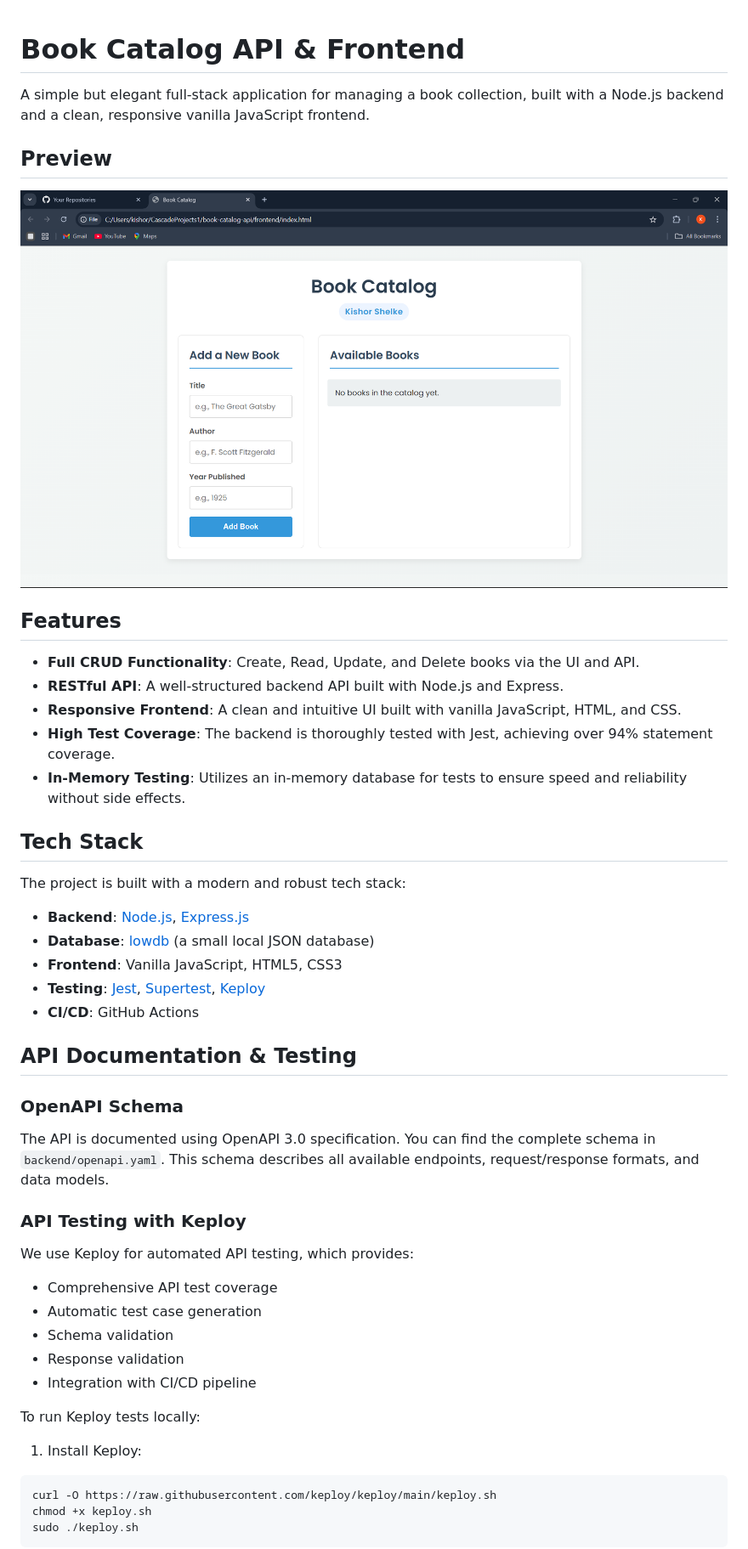
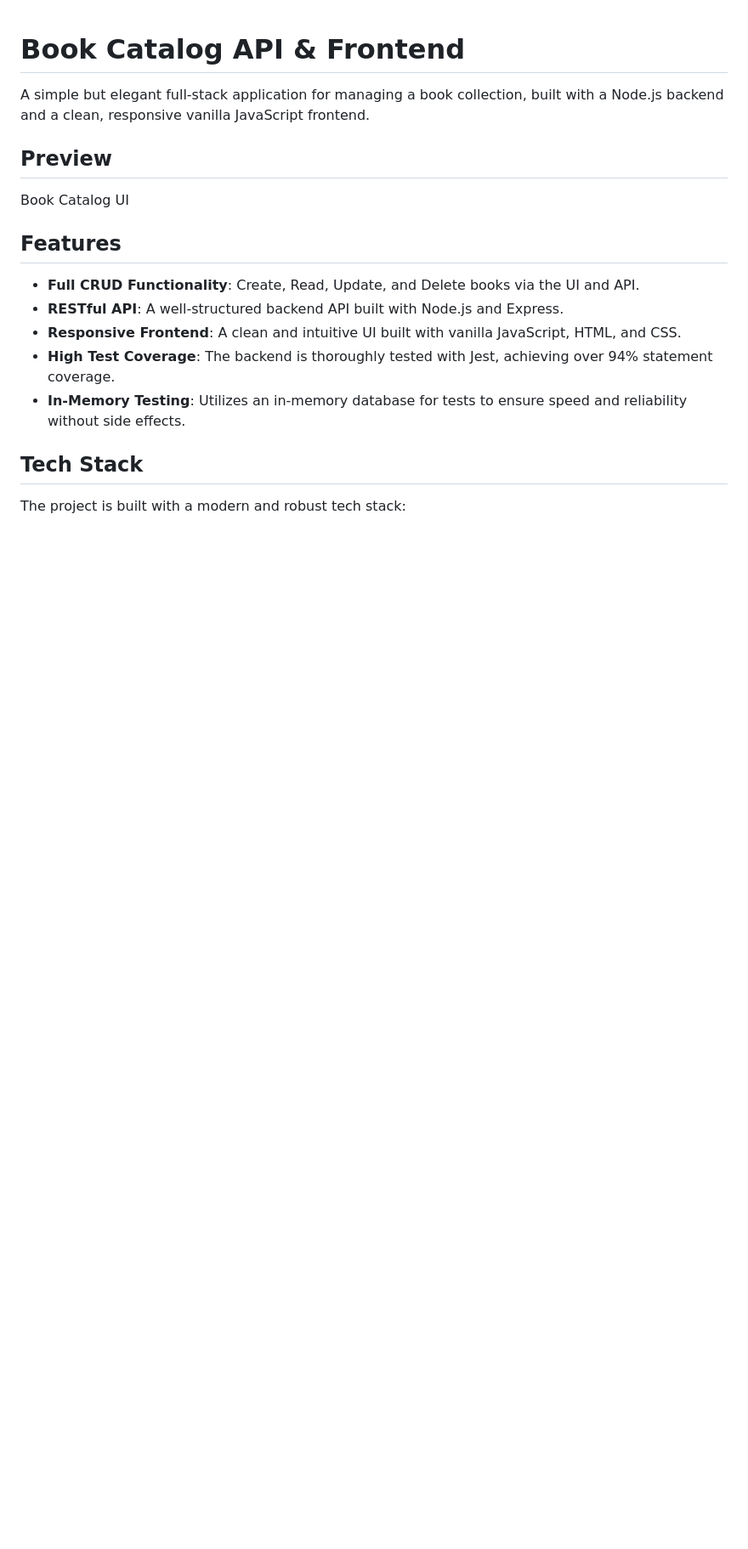
Before and after one commit to ShelkeKishor/book-catalog-api, a Markdown page: README.md, the part around the change printed below. Shown: that part at 85% size. GitHub-like rendering; blank space fills up the shorter version.

````diff
--- a/README.md
+++ b/README.md
@@ -4,48 +4,17 @@ A simple but elegant full-stack application for managing a book collection, buil
 
 ## Preview
 
-![Book Catalog UI](frontend/screenshot.png)
+Book Catalog UI
 
 ## Features
 
--   **Full CRUD Functionality**: Create, Read, Update, and Delete books via the UI and API.
--   **RESTful API**: A well-structured backend API built with Node.js and Express.
--   **Responsive Frontend**: A clean and intuitive UI built with vanilla JavaScript, HTML, and CSS.
--   **High Test Coverage**: The backend is thoroughly tested with Jest, achieving over 94% statement coverage.
--   **In-Memory Testing**: Utilizes an in-memory database for tests to ensure speed and reliability without side effects.
+* **Full CRUD Functionality**: Create, Read, Update, and Delete books via the UI and API.
+* **RESTful API**: A well-structured backend API built with Node.js and Express.
+* **Responsive Frontend**: A clean and intuitive UI built with vanilla JavaScript, HTML, and CSS.
+* **High Test Coverage**: The backend is thoroughly tested with Jest, achieving over 94% statement coverage.
+* **In-Memory Testing**: Utilizes an in-memory database for tests to ensure speed and reliability without side effects.
 
 ## Tech Stack
 
 The project is built with a modern and robust tech stack:
 
--   **Backend**: [Node.js](https://nodejs.org/), [Express.js](https://expressjs.com/)
--   **Database**: [lowdb](https://github.com/typicode/lowdb) (a small local JSON database)
--   **Frontend**: Vanilla JavaScript, HTML5, CSS3
--   **Testing**: [Jest](https://jestjs.io/), [Supertest](https://github.com/ladjs/supertest), [Keploy](https://keploy.io/)
--   **CI/CD**: GitHub Actions
-
-## API Documentation & Testing
-
-### OpenAPI Schema
-
-The API is documented using OpenAPI 3.0 specification. You can find the complete schema in `backend/openapi.yaml`. This schema describes all available endpoints, request/response formats, and data models.
-
-### API Testing with Keploy
-
-We use Keploy for automated API testing, which provides:
-
-- Comprehensive API test coverage
-- Automatic test case generation
-- Schema validation
-- Response validation
-- Integration with CI/CD pipeline
-
-To run Keploy tests locally:
-
-1. Install Keploy:
-```bash
-curl -O https://raw.githubusercontent.com/keploy/keploy/main/keploy.sh
-chmod +x keploy.sh
-sudo ./keploy.sh
-```
-
````
Also changed, not shown: other parts of README.md (+69 -131 lines).
